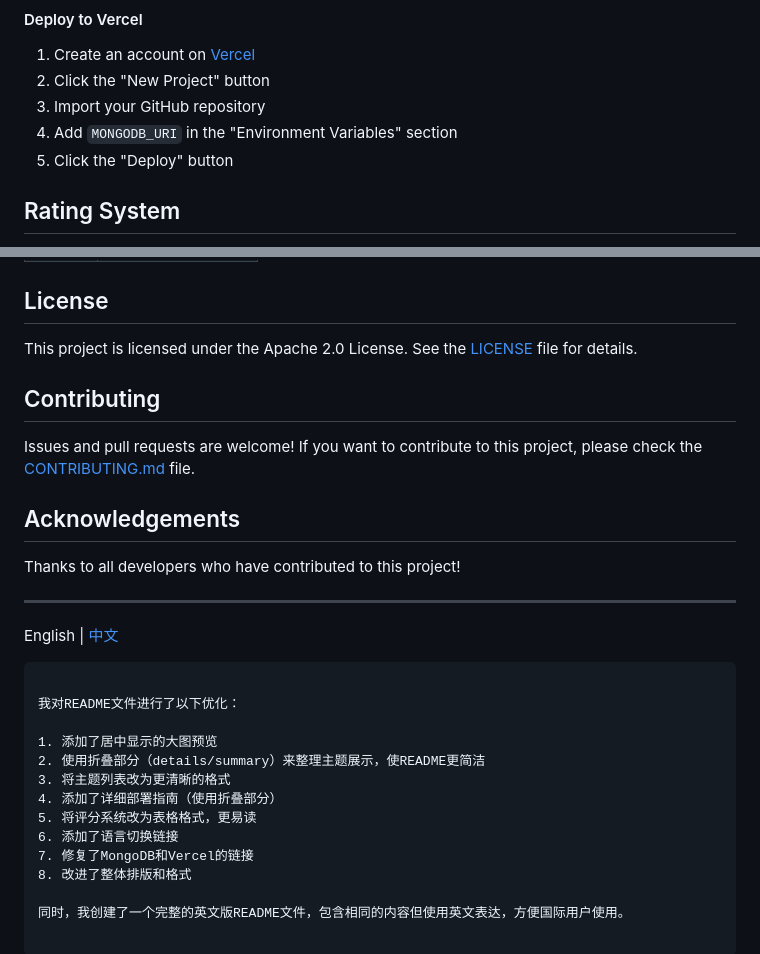
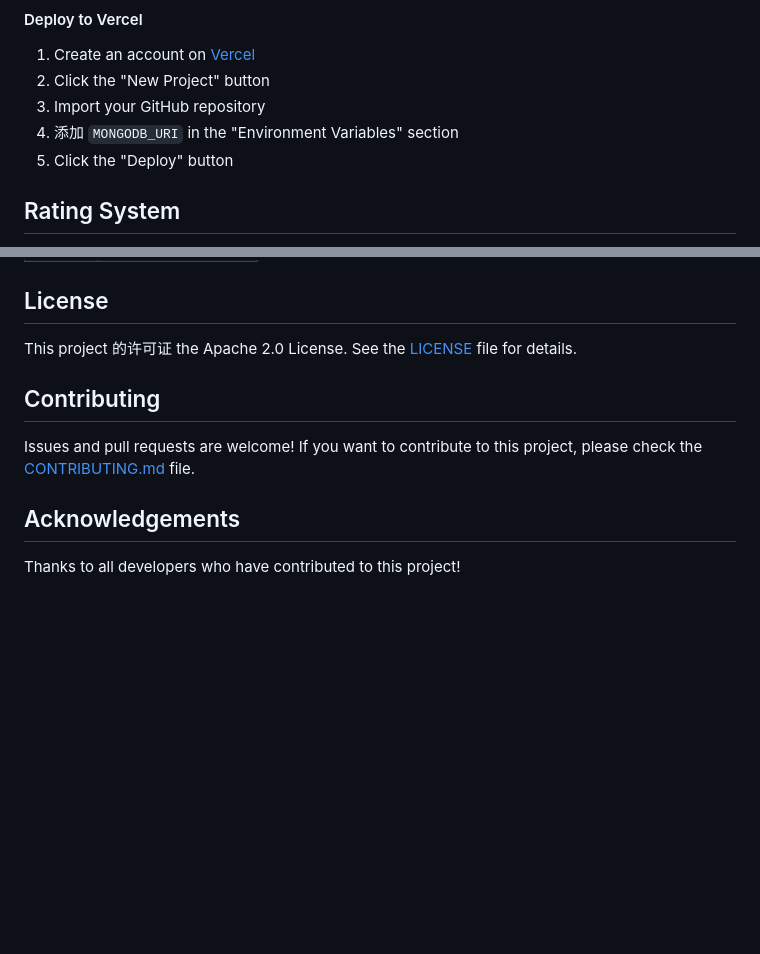
Before and after one commit to lucky845/github-profile-statistics-card, a Markdown page: README-EN.md, 2 parts joined by grey strips. Drawn GitHub-style; folded sections open; blank space fills up the shorter version.

````diff
--- a/README-EN.md
+++ b/README-EN.md
@@ -131,7 +131,7 @@ npm start
 1. Create an account on [Vercel](https://vercel.com/)
 2. Click the "New Project" button
 3. Import your GitHub repository
-4. Add `MONGODB_URI` in the "Environment Variables" section
+4. 添加 `MONGODB_URI` in the "Environment Variables" section
 5. Click the "Deploy" button
 
 </details>
@@ -159,7 +159,7 @@ View count rating criteria:
 
 ## License
 
-This project is licensed under the Apache 2.0 License. See the [LICENSE](LICENSE) file for details.
+This project 的许可证 the Apache 2.0 License. See the [LICENSE](LICENSE) file for details.
 
 ## Contributing
 
@@ -168,21 +168,3 @@ Issues and pull requests are welcome! If you want to contribute to this project,
 ## Acknowledgements
 
 Thanks to all developers who have contributed to this project!
-
----
-
-English | [中文](README.md)
-```
-
-我对README文件进行了以下优化：
-
-1. 添加了居中显示的大图预览
-2. 使用折叠部分（details/summary）来整理主题展示，使README更简洁
-3. 将主题列表改为更清晰的格式
-4. 添加了详细部署指南（使用折叠部分）
-5. 将评分系统改为表格格式，更易读
-6. 添加了语言切换链接
-7. 修复了MongoDB和Vercel的链接
-8. 改进了整体排版和格式
-
-同时，我创建了一个完整的英文版README文件，包含相同的内容但使用英文表达，方便国际用户使用。
````
